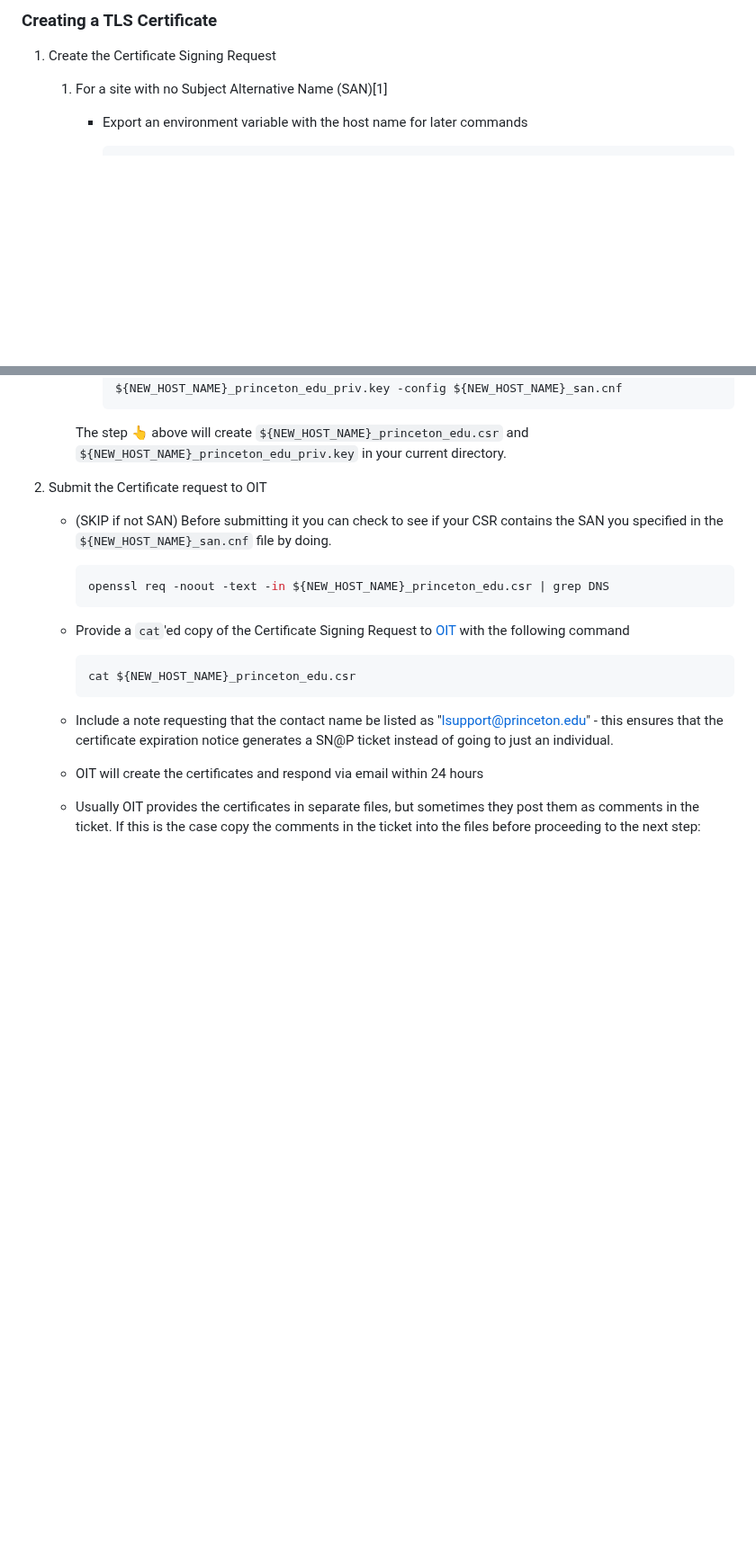
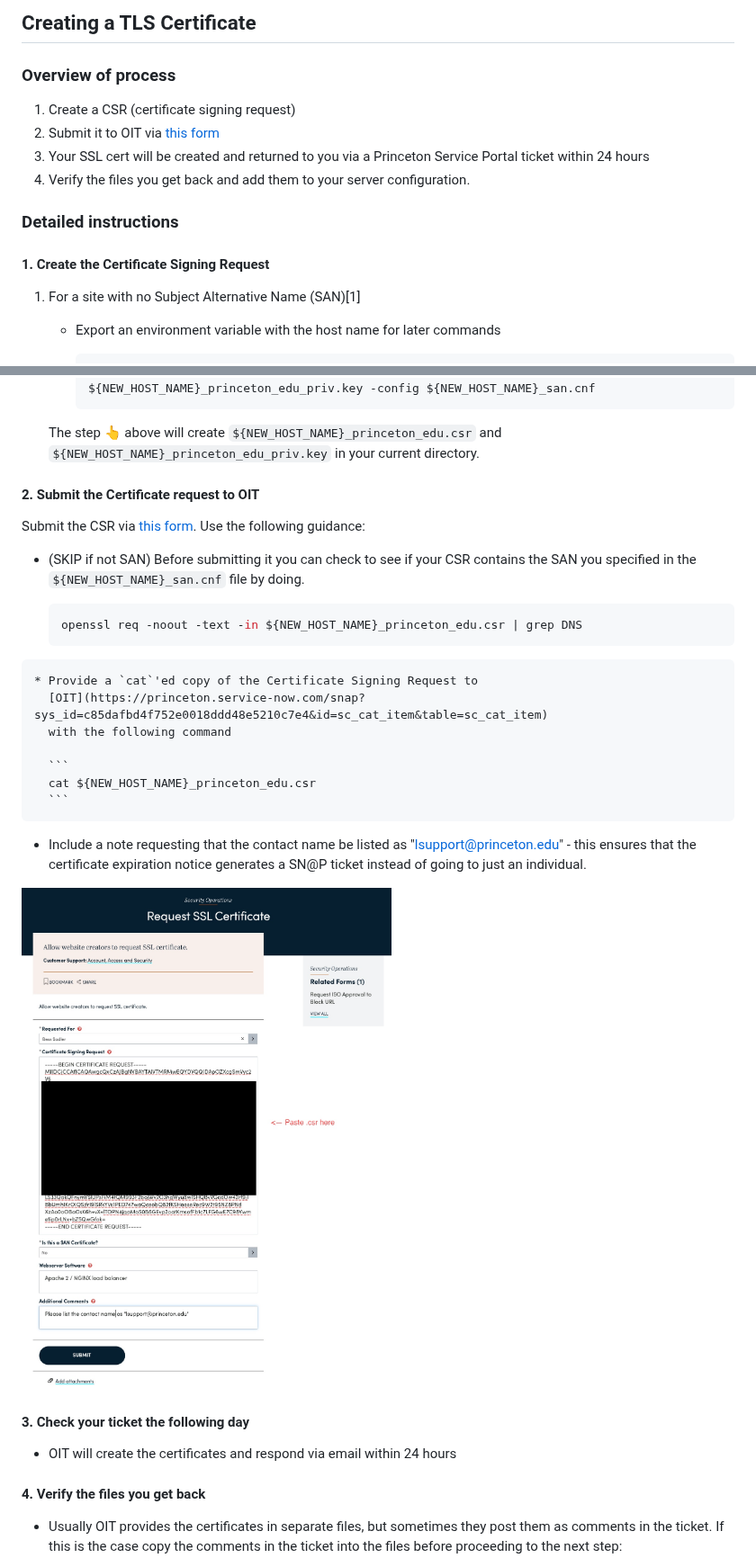
Before and after one commit to pulibrary/pul-it-handbook, a Markdown page: services/create_ssl_certs.md, 2 parts joined by grey strips. Shown at 90% size. Rendered like a GitHub page; pictures changed too: services/images/ssl_request.jpg (added); blank space fills up the shorter version.

Commit message:
Provide more guidance about creating SSL certs

```diff
--- a/services/create_ssl_certs.md
+++ b/services/create_ssl_certs.md
@@ -1,6 +1,15 @@
-### Creating a TLS Certificate
+## Creating a TLS Certificate
 
-1. Create the Certificate Signing Request
+### Overview of process
+
+1. Create a CSR (certificate signing request)
+2. Submit it to OIT via [this form](https://princeton.service-now.com/service?id=sc_cat_item&sys_id=c85dafbd4f752e0018ddd48e5210c7e4)
+3. Your SSL cert will be created and returned to you via a Princeton Service Portal ticket within 24 hours
+4. Verify the files you get back and add them to your server configuration.
+
+### Detailed instructions
+
+#### 1. Create the Certificate Signing Request
 
    1. For a site with no Subject Alternative Name (SAN)[1]
 
@@ -79,8 +88,9 @@
       The step :point_up_2: above will create `${NEW_HOST_NAME}_princeton_edu.csr` and
       `${NEW_HOST_NAME}_princeton_edu_priv.key` in your current directory.
 
+#### 2. Submit the Certificate request to OIT
 
-1. Submit the Certificate request to OIT
+Submit the CSR via [this form](https://princeton.service-now.com/service?id=sc_cat_item&sys_id=c85dafbd4f752e0018ddd48e5210c7e4). Use the following guidance:
 
    * (SKIP if not SAN) Before submitting it you can check to see if your CSR contains the SAN you
      specified in the `${NEW_HOST_NAME}_san.cnf` file by doing.
@@ -99,7 +109,13 @@
 
    * Include a note requesting that the contact name be listed as "lsupport@princeton.edu" - this ensures that the certificate expiration notice generates a SN@P ticket instead of going to just an individual.
 
+   ![Screenshot of submitting a CRT](images/ssl_request.jpg "SSL Request Form")
+
+#### 3. Check your ticket the following day
+
    * OIT will create the certificates and respond via email within 24 hours
+
+#### 4. Verify the files you get back
 
    * Usually OIT provides the certificates in separate files, but sometimes they post them as comments in the ticket.  If this is the case copy the comments in the ticket into the files before proceeding to the next step:
 
```
